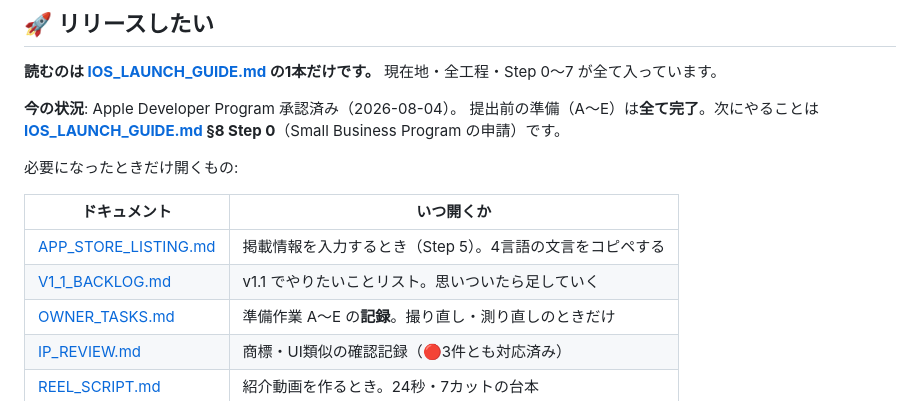
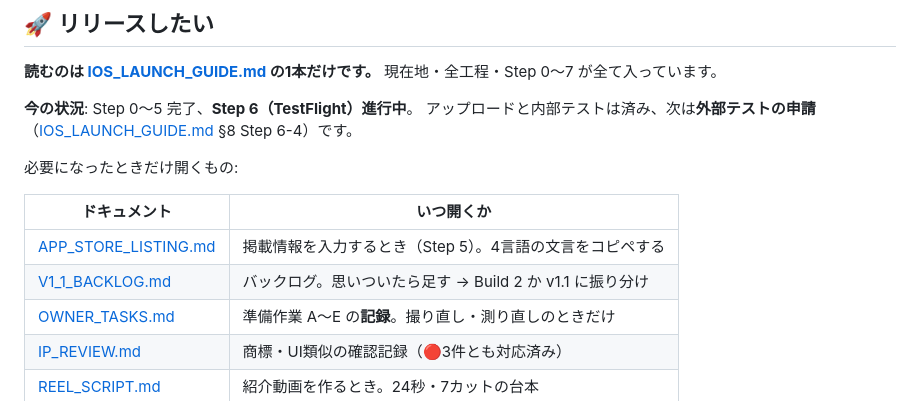
Before and after one commit to souru67-dot/gh_test_repo, a Markdown page: docs/README.md, the part around the change. Rendered like a GitHub page.

```diff
--- a/docs/README.md
+++ b/docs/README.md
@@ -9,16 +9,16 @@
 **読むのは [IOS_LAUNCH_GUIDE.md](IOS_LAUNCH_GUIDE.md) の1本だけです。**
 現在地・全工程・Step 0〜7 が全て入っています。
 
-**今の状況**: Apple Developer Program 承認済み（2026-08-04）。
-提出前の準備（A〜E）は**全て完了**。次にやることは
-**[IOS_LAUNCH_GUIDE.md](IOS_LAUNCH_GUIDE.md) §8 Step 0**（Small Business Program の申請）です。
+**今の状況**: Step 0〜5 完了、**Step 6（TestFlight）進行中**。
+アップロードと内部テストは済み、次は**外部テストの申請**
+（[IOS_LAUNCH_GUIDE.md](IOS_LAUNCH_GUIDE.md) §8 Step 6-4）です。
 
 必要になったときだけ開くもの:
 
 | ドキュメント | いつ開くか |
 |---|---|
 | [APP_STORE_LISTING.md](APP_STORE_LISTING.md) | 掲載情報を入力するとき（Step 5）。4言語の文言をコピペする |
-| [V1_1_BACKLOG.md](V1_1_BACKLOG.md) | v1.1 でやりたいことリスト。思いついたら足していく |
+| [V1_1_BACKLOG.md](V1_1_BACKLOG.md) | バックログ。思いついたら足す → Build 2 か v1.1 に振り分け |
 | [OWNER_TASKS.md](OWNER_TASKS.md) | 準備作業 A〜E の**記録**。撮り直し・測り直しのときだけ |
 | [IP_REVIEW.md](IP_REVIEW.md) | 商標・UI類似の確認記録（🔴3件とも対応済み） |
 | [REEL_SCRIPT.md](REEL_SCRIPT.md) | 紹介動画を作るとき。24秒・7カットの台本 |
```
Also changed, not shown: docs/V1_1_BACKLOG.md (+64 -7 lines).
